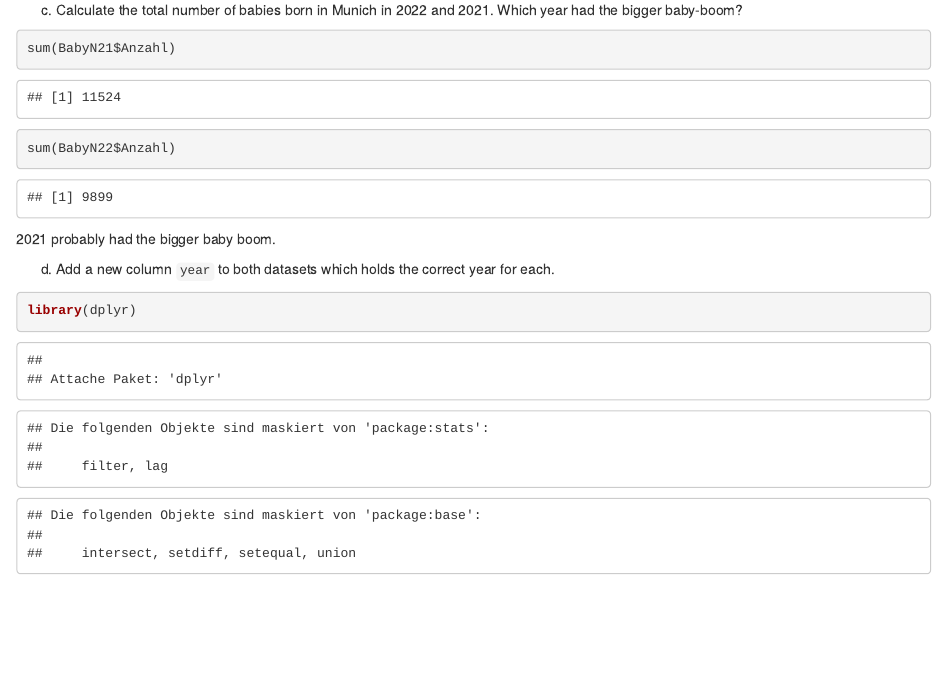
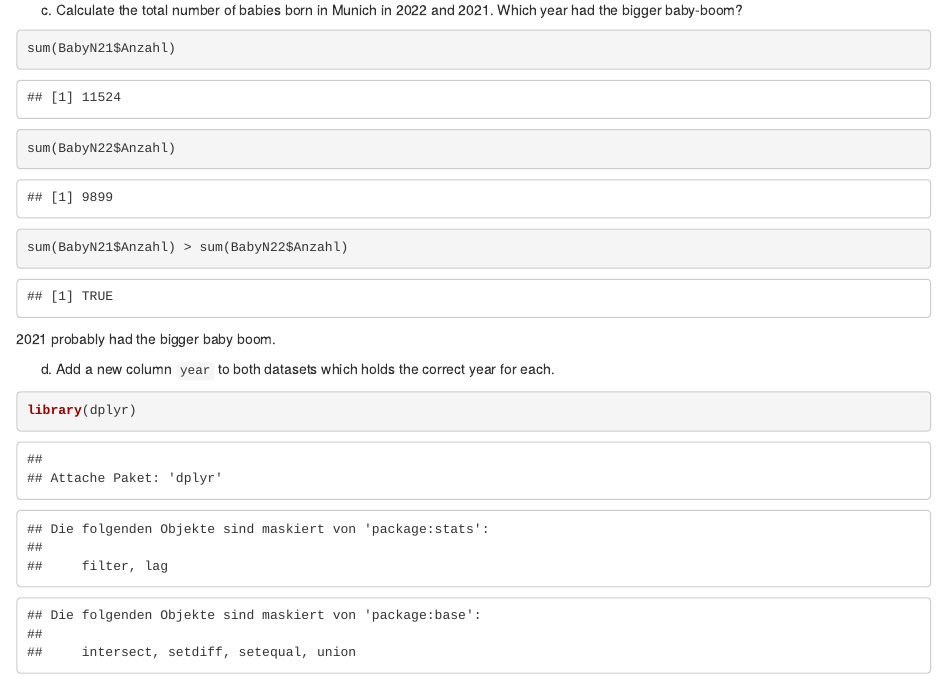
Before and after one commit to LevinM2101/exeRcise-sheet-3, an R Markdown document (ExerciseSheet_3_TEMPLATE.Rmd): the page in a window 1100 px wide, from 1870 px down. The pictures show the output file ExerciseSheet_3_TEMPLATE.html that the author committed with the source, opened offline.

Commit message:
Exercise Sheet 3: 3c)

````diff
--- a/ExerciseSheet_3_TEMPLATE.Rmd
+++ b/ExerciseSheet_3_TEMPLATE.Rmd
@@ -103,6 +103,7 @@ c)  Calculate the total number of babies born in Munich in 2022
 ```{r}
 sum(BabyN21$Anzahl)
 sum(BabyN22$Anzahl)
+sum(BabyN21$Anzahl) > sum(BabyN22$Anzahl)
 ```
 2021 probably had the bigger baby boom.
 
````
Also changed, not shown: ExerciseSheet_3_TEMPLATE.html.
